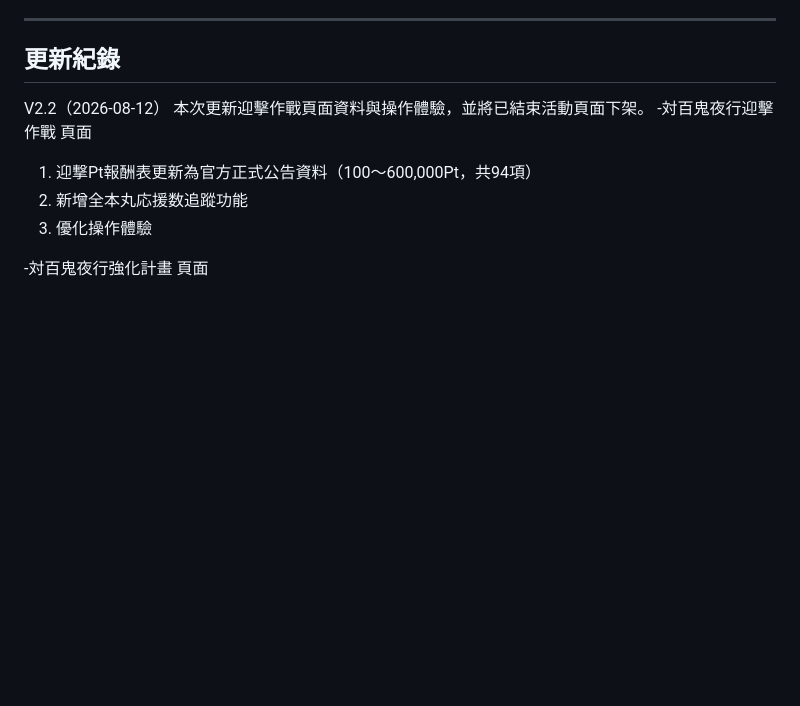
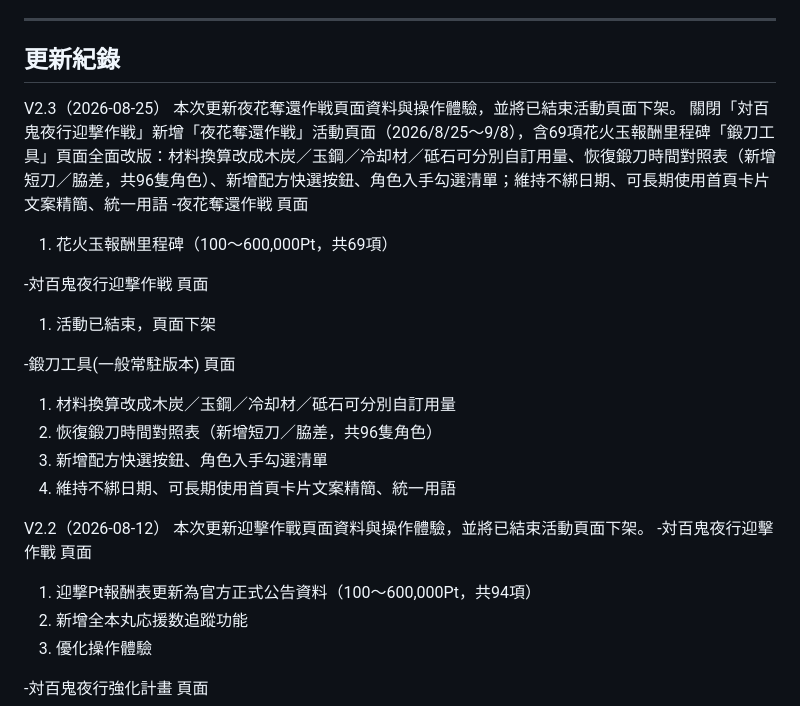
Before and after one commit to ToyokawaAyase/toukenranbu-event-progress-tracker, a Markdown page: README.md, the part around one of its changes. Rendered like a GitHub page; blank space fills up the shorter version.

```diff
--- a/README.md
+++ b/README.md
@@ -22,6 +22,21 @@ DMM刀剣乱舞 遊戲活動追蹤工具 V 2.1
 ---
 
 ## 更新紀錄
+V2.3（2026-08-25）
+本次更新夜花奪還作戦頁面資料與操作體驗，並將已結束活動頁面下架。
+關閉「対百鬼夜行迎撃作戦」新增「夜花奪還作戦」活動頁面（2026/8/25～9/8），含69項花火玉報酬里程碑「鍛刀工具」頁面全面改版：材料換算改成木炭／玉鋼／冷却材／砥石可分別自訂用量、恢復鍛刀時間對照表（新增短刀／脇差，共96隻角色）、新增配方快選按鈕、角色入手勾選清單；維持不綁日期、可長期使用首頁卡片文案精簡、統一用語
+-夜花奪還作戦 頁面
+  1. 花火玉報酬里程碑（100～600,000Pt，共69項）
+
+-対百鬼夜行迎撃作戦 頁面
+  1. 活動已結束，頁面下架
+
+-鍛刀工具(一般常駐版本) 頁面
+  1. 材料換算改成木炭／玉鋼／冷却材／砥石可分別自訂用量
+  2. 恢復鍛刀時間對照表（新增短刀／脇差，共96隻角色）
+  3. 新增配方快選按鈕、角色入手勾選清單
+  4. 維持不綁日期、可長期使用首頁卡片文案精簡、統一用語
+
 V2.2（2026-08-12）
 本次更新迎擊作戰頁面資料與操作體驗，並將已結束活動頁面下架。
 -対百鬼夜行迎擊作戰 頁面
```
Also changed, not shown: other parts of README.md (+1 -1 lines).
